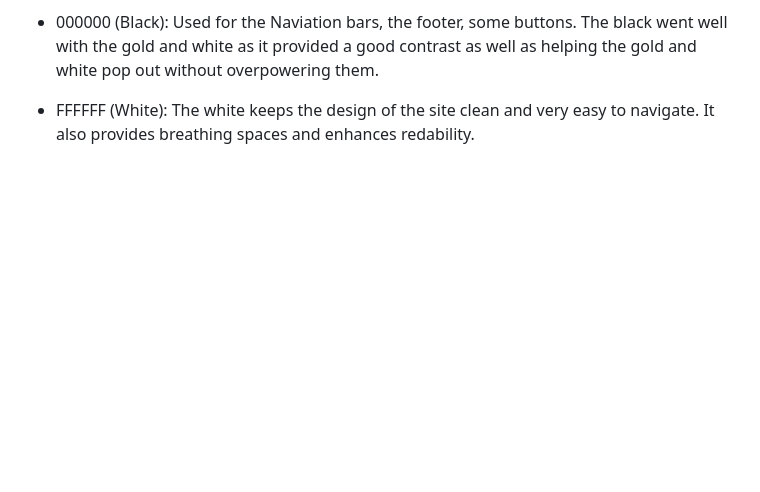
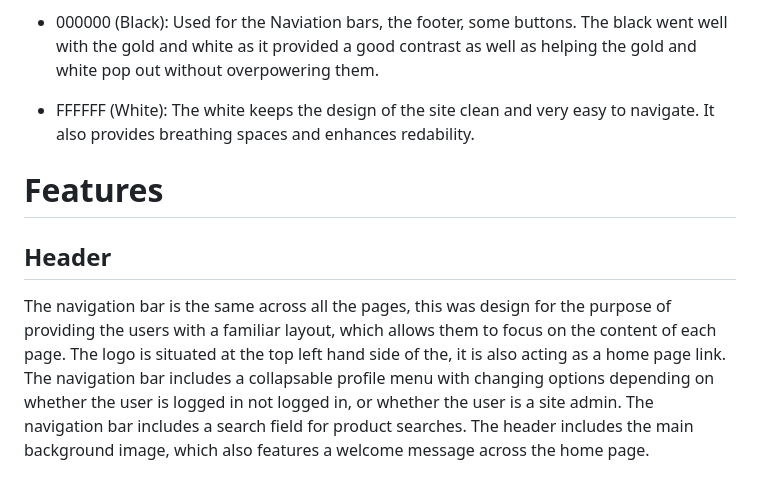
Before and after one commit to KyrianU/Jewelry_palace, a Markdown page: README.md, the part around the change. Drawn GitHub-style; blank space fills up the shorter version.

Commit message:
added header and navatigation features to Readme

```diff
--- a/README.md
+++ b/README.md
@@ -226,3 +226,10 @@ The main colors used in the project are:
   - 000000 (Black): Used for the Naviation bars, the footer, some buttons. The black went well with the gold and white as it provided a good contrast as well as helping the gold and white pop out without overpowering them.
 
   - FFFFFF (White): The white keeps the design of the site clean and very easy to navigate. It also provides breathing spaces and enhances redability.
+
+# Features
+
+## Header
+
+The navigation bar is the same across all the pages, this was design for the purpose of providing the users with a familiar layout, which allows them to focus on the content of each page. The logo is situated at the top left hand side of the, it is also acting as a home page link. The navigation bar includes a collapsable profile menu with changing options depending on whether the user is logged in not logged in, or whether the user is a site admin. The navigation bar includes a search field for product searches.
+The header includes the main background image, which also features a welcome message across the home page.
```
